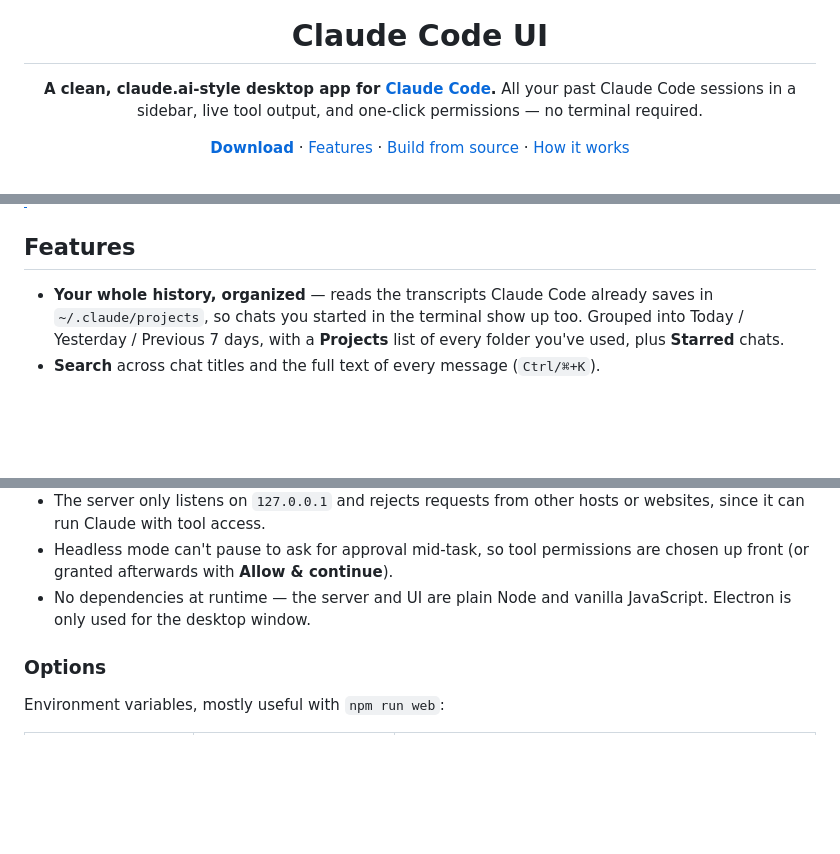
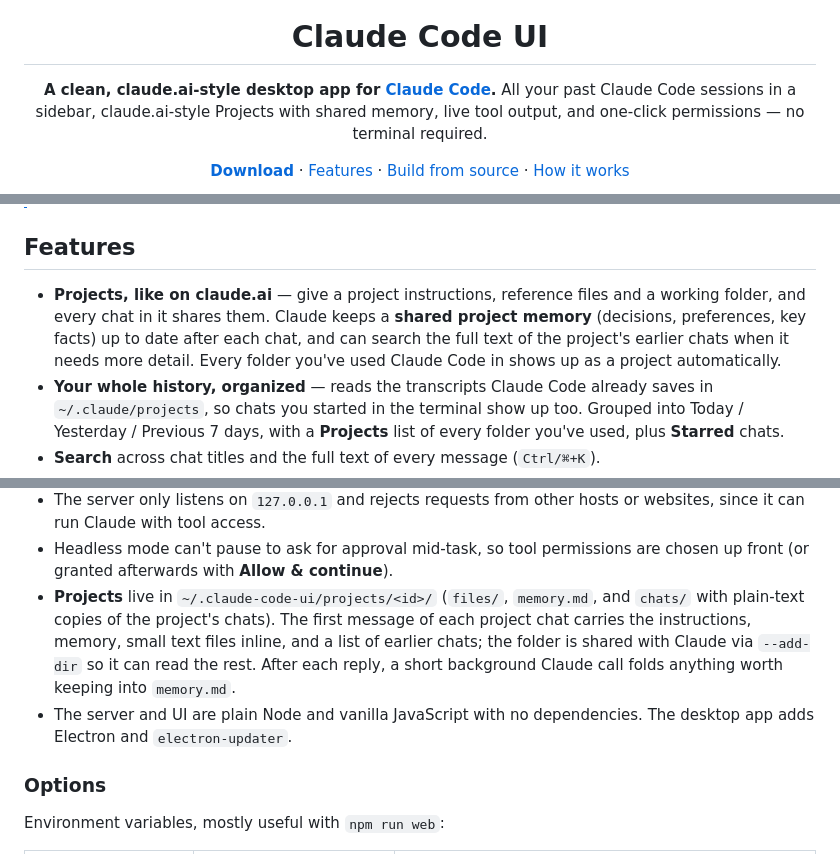
Before and after one commit to JaxsonLeiskau/claude-code-ui, a Markdown page: README.md, 3 parts joined by grey strips. Drawn GitHub-style; blank space fills up the shorter version.

```diff
--- a/README.md
+++ b/README.md
@@ -5,7 +5,7 @@
 # Claude Code UI
 
 **A clean, claude.ai-style desktop app for [Claude Code](https://docs.claude.com/en/docs/claude-code/overview).**
-All your past Claude Code sessions in a sidebar, live tool output, and one-click permissions — no terminal required.
+All your past Claude Code sessions in a sidebar, claude.ai-style Projects with shared memory, live tool output, and one-click permissions — no terminal required.
 
 [**Download**](../../releases/latest) · [Features](#features) · [Build from source](#build-from-source) · [How it works](#how-it-works)
 
@@ -18,6 +18,7 @@ All your past Claude Code sessions in a sidebar, live tool output, and one-click
 
 ## Features
 
+- **Projects, like on claude.ai** — give a project instructions, reference files and a working folder, and every chat in it shares them. Claude keeps a **shared project memory** (decisions, preferences, key facts) up to date after each chat, and can search the full text of the project's earlier chats when it needs more detail. Every folder you've used Claude Code in shows up as a project automatically.
 - **Your whole history, organized** — reads the transcripts Claude Code already saves in `~/.claude/projects`, so chats you started in the terminal show up too. Grouped into Today / Yesterday / Previous 7 days, with a **Projects** list of every folder you've used, plus **Starred** chats.
 - **Search** across chat titles and the full text of every message (`Ctrl/⌘+K`).
 - **Live streaming** replies with readable tool cards: shell commands with output, file edits as red/green diffs, to-do lists, sub-agents, web fetches.
@@ -92,7 +99,8 @@ GitHub Actions builds the Windows, Mac and Linux installers and attaches them to
 - **Messages** run `claude` in headless mode in the chat's folder, streaming its events into the window.
 - The server only listens on `127.0.0.1` and rejects requests from other hosts or websites, since it can run Claude with tool access.
 - Headless mode can't pause to ask for approval mid-task, so tool permissions are chosen up front (or granted afterwards with **Allow & continue**).
-- No dependencies at runtime — the server and UI are plain Node and vanilla JavaScript. Electron is only used for the desktop window.
+- **Projects** live in `~/.claude-code-ui/projects/<id>/` (`files/`, `memory.md`, and `chats/` with plain-text copies of the project's chats). The first message of each project chat carries the instructions, memory, small text files inline, and a list of earlier chats; the folder is shared with Claude via `--add-dir` so it can read the rest. After each reply, a short background Claude call folds anything worth keeping into `memory.md`.
+- The server and UI are plain Node and vanilla JavaScript with no dependencies. The desktop app adds Electron and `electron-updater`.
 
 ### Options
 
```
Also changed, not shown: other parts of README.md (+9 -3 lines), docs/screenshot-project.png (added), 8 other files.
